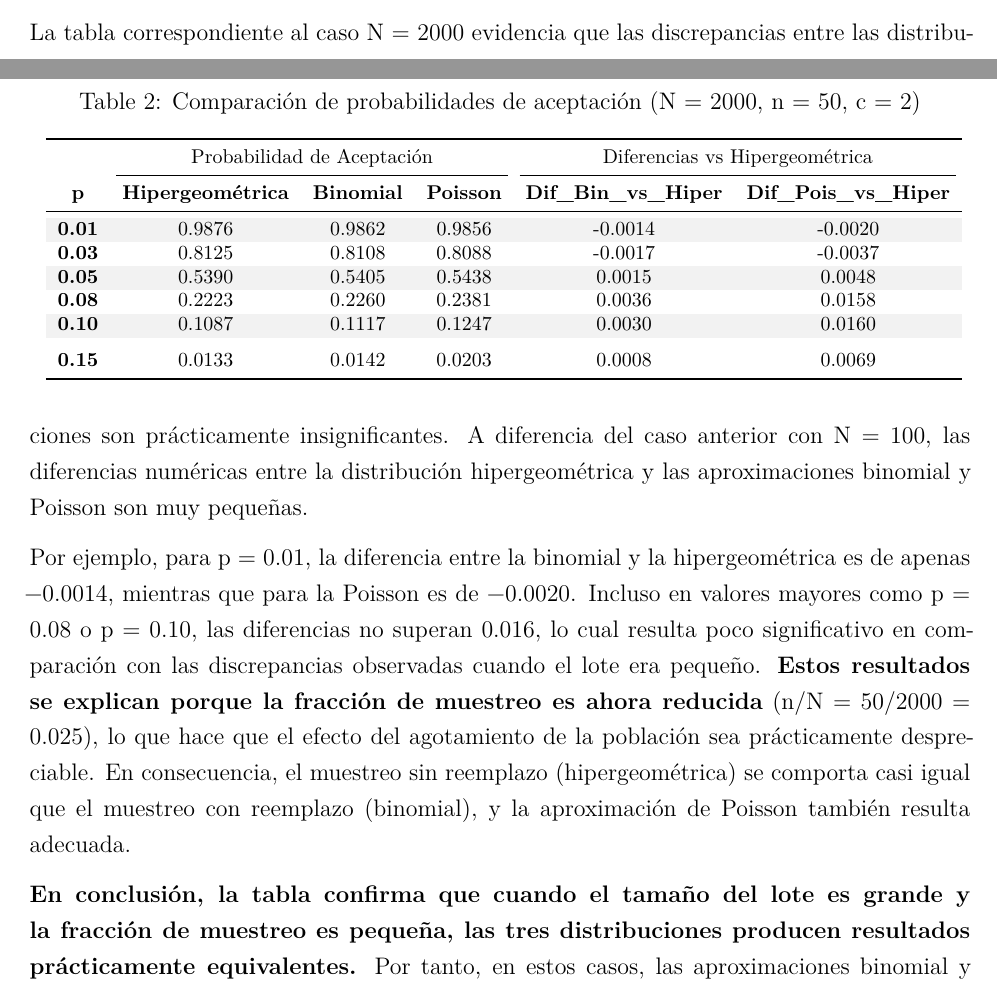
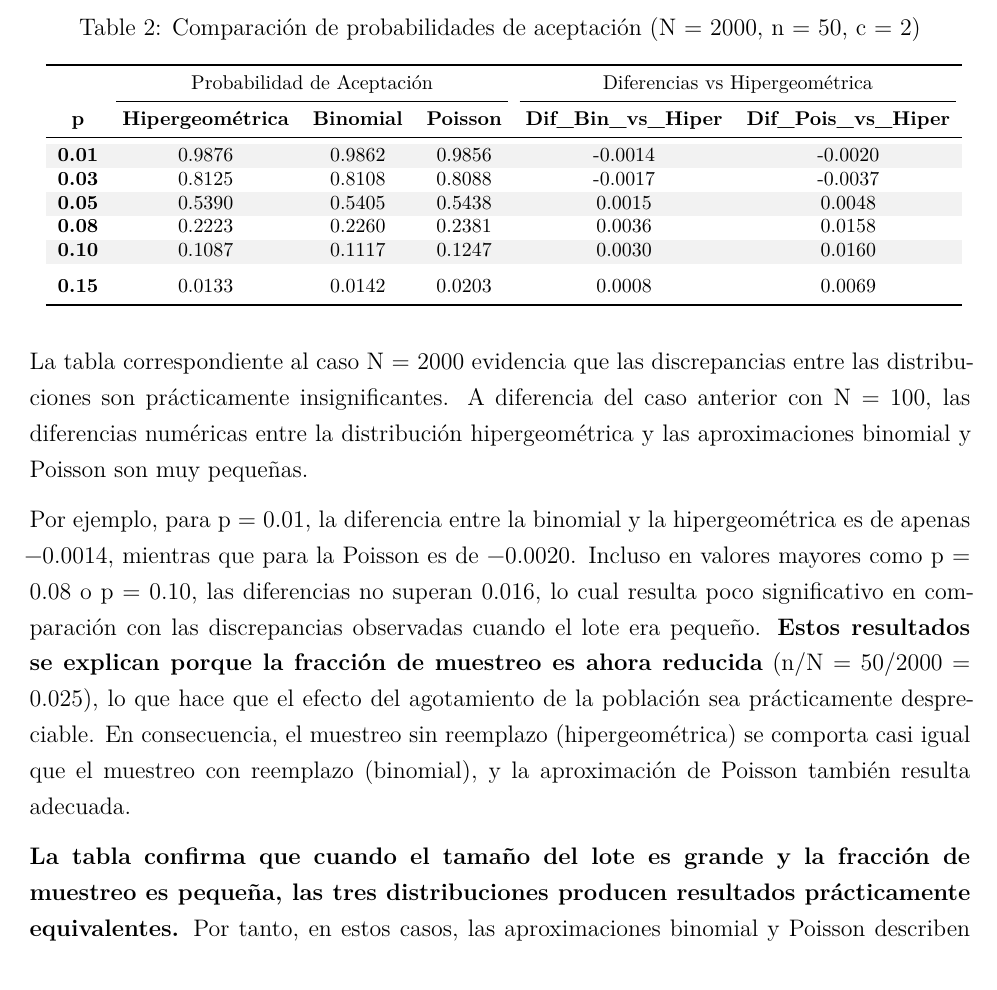
Before and after one commit to diegomunoz2333/CONTROL_CALIDAD, an R Markdown document (RMK_FINAL.Rmd): two parts of pages 10 and 11 of 11 before the commit and part of page 11 of 11 after it, the two joined at a grey line, cut so that both start at the same text. Rendered offline with R 4.5, knitr and Pandoc, then LaTeX, with nearby package versions.

Commit message:
zazazaza

```diff
--- a/RMK_FINAL.Rmd
+++ b/RMK_FINAL.Rmd
@@ -557,7 +560,7 @@ Incluso en valores mayores como p = 0.08 o p = 0.10, las diferencias no superan
 **Estos resultados se explican porque la fracción de muestreo es ahora reducida** (n/N = 50/2000 = 0.025), lo que hace que el efecto del agotamiento de la población sea prácticamente despreciable.
 En consecuencia, el muestreo sin reemplazo (hipergeométrica) se comporta casi igual que el muestreo con reemplazo (binomial), y la aproximación de Poisson también resulta adecuada.
 
-**En conclusión, la tabla confirma que cuando el tamaño del lote es grande y la fracción de muestreo es pequeña, las tres distribuciones producen resultados prácticamente equivalentes.** Por tanto, en estos casos, las aproximaciones binomial y Poisson describen adecuadamente el comportamiento real del plan de muestreo sin generar errores relevantes en la estimación del riesgo como sucedía en el plan anterior.
+**La tabla confirma que cuando el tamaño del lote es grande y la fracción de muestreo es pequeña, las tres distribuciones producen resultados prácticamente equivalentes.** Por tanto, en estos casos, las aproximaciones binomial y Poisson describen adecuadamente el comportamiento real del plan de muestreo sin generar errores relevantes en la estimación del riesgo como sucedía en el plan anterior.
 
 Como conclusión, en términos generales este ejercicio demuestra que la elección de la distribución depende fundamentalmente de la fracción de muestreo.
 Cuando el tamaño del lote es pequeño y la muestra representa una proporción considerable del mismo, debe utilizarse la distribución hipergeométrica para evitar errores en la estimación del riesgo.
```
Also changed, not shown: RMK_FINAL.pdf, RMK_FINAL.tex (deleted), RMK_FINAL.Rmd (3 more changed lines), 1 other file.
